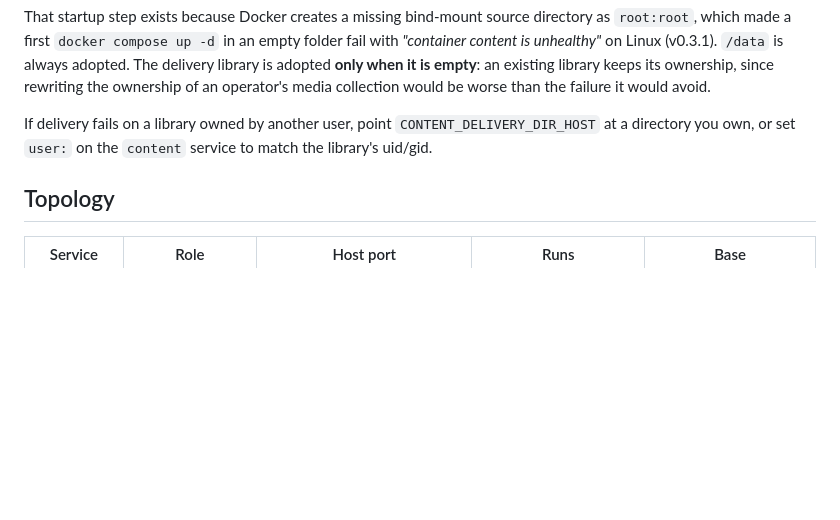
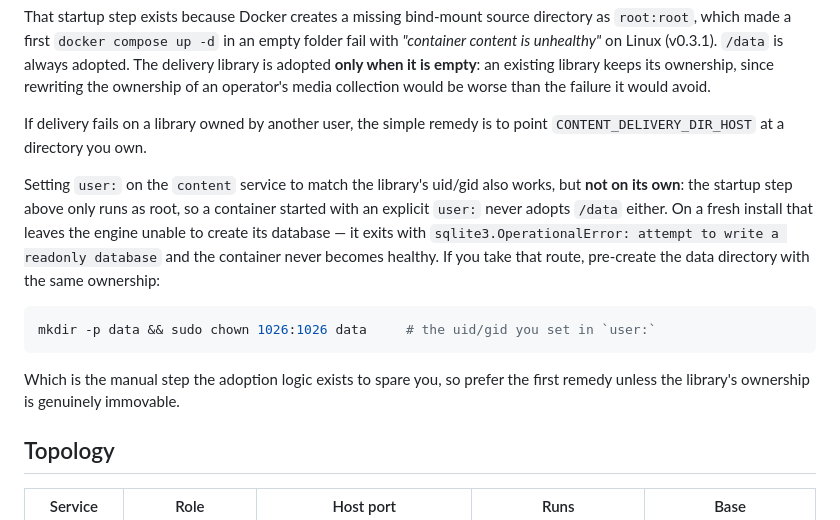
Before and after one commit to LatentNoise/content, a Markdown page: docs/operations/deployment.md, the part around the change. GitHub-like rendering; blank space fills up the shorter version.

Commit message:
The user: remedy needs its own chown, or the engine cannot start
Testing the Linux ownership matrix with real Docker volumes — the one
place macOS cannot mislead, since Docker Desktop remaps bind-mount
ownership and hides exactly this class of bug — showed the deployment
guide offering a remedy that breaks the engine.

The guide said: if delivery fails on a library owned by another user,
either point CONTENT_DELIVERY_DIR_HOST somewhere you own, or set `user:`
on the content service to match the library. The second half is a trap.
The entrypoint adopts /data only in its `id -u = 0` branch, so a
container started with an explicit `user:` never adopts anything: on a
fresh install the engine cannot create its database and dies with
"attempt to write a readonly database", never becoming healthy.
Reproduced: a root-owned data volume plus `--user 1026:1026` fails every
time, while the same volumes without `user:` start fine.

The remedy is still valid — it just needs the data directory
pre-created and chowned to the same uid, which is the manual step the
adoption logic exists to spare people. Documented as such, with the
first remedy preferred.

Verified in the same pass and behaving correctly: /data root-owned and
empty is adopted (the 0.3.1 fix); an empty delivery library is adopted;
an existing library owned by another uid is deliberately not adopted and
delivery then fails with a precise, actionable message.

````diff
--- a/docs/operations/deployment.md
+++ b/docs/operations/deployment.md
@@ -25,9 +25,23 @@ empty**: an existing library keeps its ownership, since rewriting the
 ownership of an operator's media collection would be worse than the failure it
 would avoid.
 
-If delivery fails on a library owned by another user, point
-`CONTENT_DELIVERY_DIR_HOST` at a directory you own, or set `user:` on the
-`content` service to match the library's uid/gid.
+If delivery fails on a library owned by another user, the simple remedy is to
+point `CONTENT_DELIVERY_DIR_HOST` at a directory you own.
+
+Setting `user:` on the `content` service to match the library's uid/gid also
+works, but **not on its own**: the startup step above only runs as root, so a
+container started with an explicit `user:` never adopts `/data` either. On a
+fresh install that leaves the engine unable to create its database — it exits
+with `sqlite3.OperationalError: attempt to write a readonly database` and the
+container never becomes healthy. If you take that route, pre-create the data
+directory with the same ownership:
+
+```bash
+mkdir -p data && sudo chown 1026:1026 data     # the uid/gid you set in `user:`
+```
+
+Which is the manual step the adoption logic exists to spare you, so prefer the
+first remedy unless the library's ownership is genuinely immovable.
 
 ## Topology
 
````
